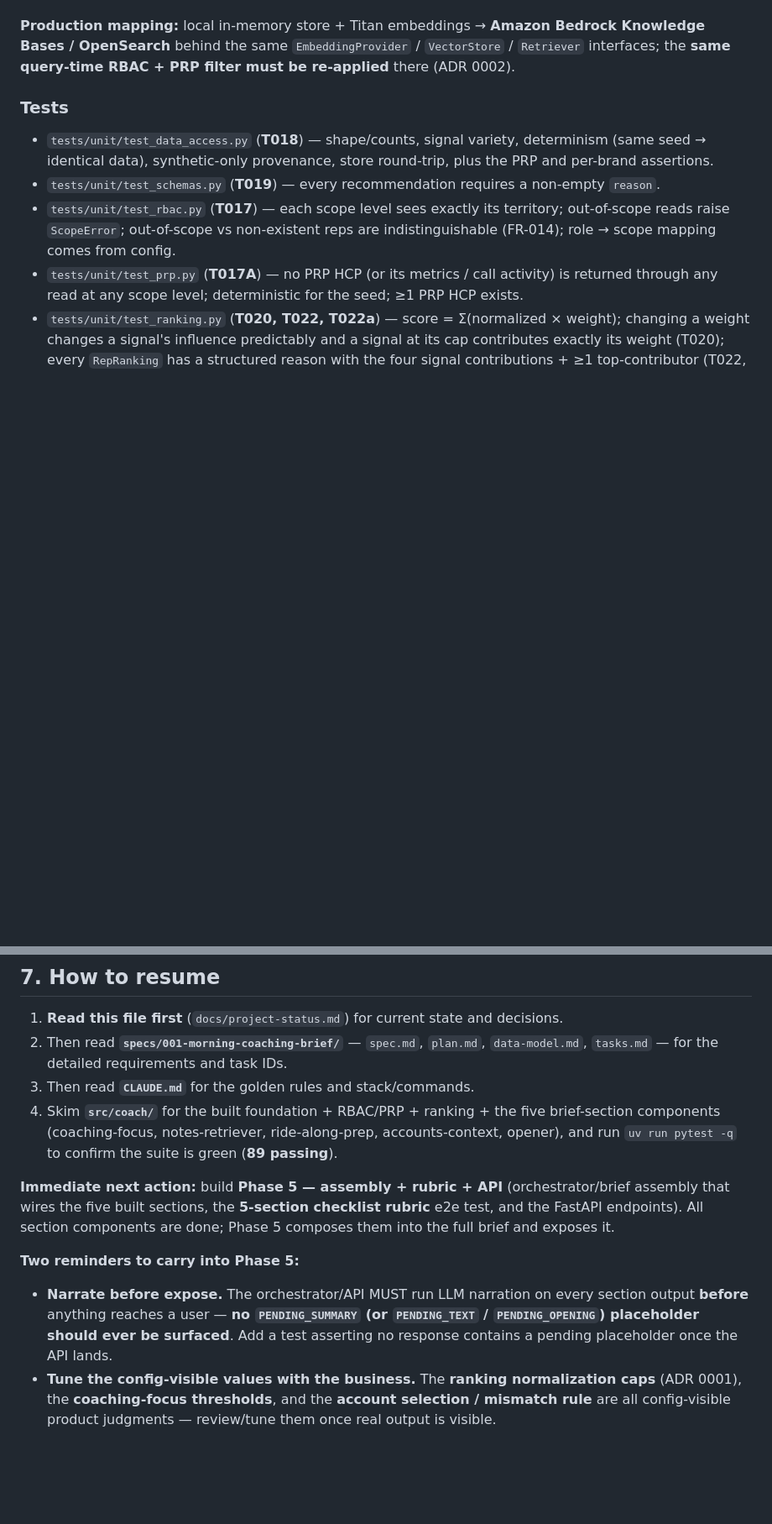
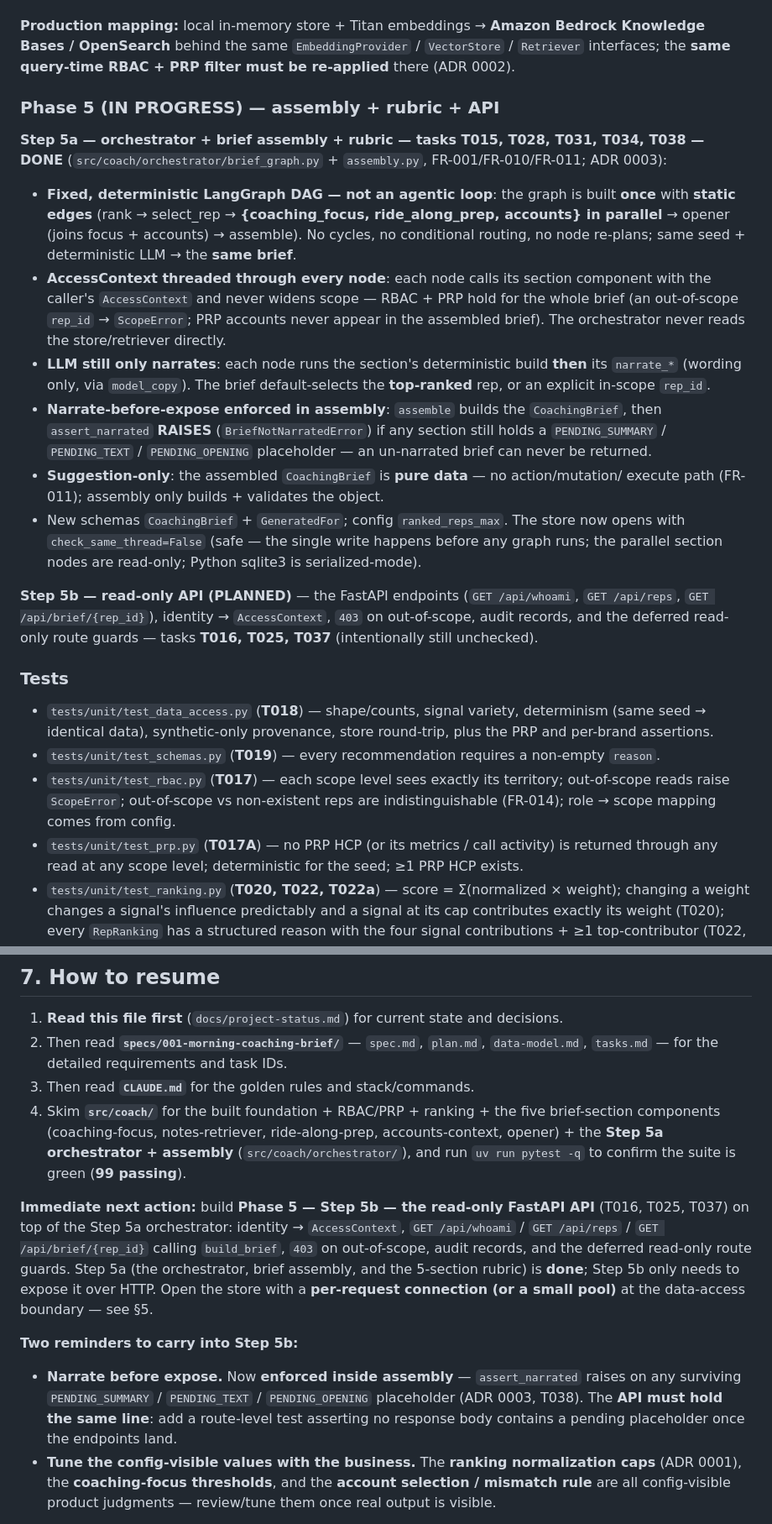
Before and after one commit to sunilpradhansharma/field-intelligence-coach-agent, a Markdown page: docs/project-status.md, 2 parts joined by grey strips. Shown at 84% size. Drawn GitHub-style; blank space fills up the shorter version.

Commit message:
Record Phase 5 Step 5a (orchestrator, assembly, rubric) done in project status

```diff
--- a/docs/project-status.md
+++ b/docs/project-status.md
@@ -241,6 +241,35 @@ FR-009/FR-010/FR-011/FR-018):
 Bases / OpenSearch** behind the same `EmbeddingProvider` / `VectorStore` / `Retriever`
 interfaces; the **same query-time RBAC + PRP filter must be re-applied** there (ADR 0002).
 
+### Phase 5 (IN PROGRESS) — assembly + rubric + API
+**Step 5a — orchestrator + brief assembly + rubric — tasks T015, T028, T031, T034, T038 — DONE**
+(`src/coach/orchestrator/brief_graph.py` + `assembly.py`, FR-001/FR-010/FR-011; ADR 0003):
+- **Fixed, deterministic LangGraph DAG — not an agentic loop**: the graph is built **once**
+  with **static edges** (rank → select_rep → **{coaching_focus, ride_along_prep, accounts} in
+  parallel** → opener (joins focus + accounts) → assemble). No cycles, no conditional routing,
+  no node re-plans; same seed + deterministic LLM → the **same brief**.
+- **AccessContext threaded through every node**: each node calls its section component with the
+  caller's `AccessContext` and never widens scope — RBAC + PRP hold for the whole brief (an
+  out-of-scope `rep_id` → `ScopeError`; PRP accounts never appear in the assembled brief). The
+  orchestrator never reads the store/retriever directly.
+- **LLM still only narrates**: each node runs the section's deterministic build **then** its
+  `narrate_*` (wording only, via `model_copy`). The brief default-selects the **top-ranked**
+  rep, or an explicit in-scope `rep_id`.
+- **Narrate-before-expose enforced in assembly**: `assemble` builds the `CoachingBrief`, then
+  `assert_narrated` **RAISES** (`BriefNotNarratedError`) if any section still holds a
+  `PENDING_SUMMARY` / `PENDING_TEXT` / `PENDING_OPENING` placeholder — an un-narrated brief can
+  never be returned.
+- **Suggestion-only**: the assembled `CoachingBrief` is **pure data** — no action/mutation/
+  execute path (FR-011); assembly only builds + validates the object.
+- New schemas `CoachingBrief` + `GeneratedFor`; config `ranked_reps_max`. The store now opens
+  with `check_same_thread=False` (safe — the single write happens before any graph runs; the
+  parallel section nodes are read-only; Python sqlite3 is serialized-mode).
+
+**Step 5b — read-only API (PLANNED)** — the FastAPI endpoints (`GET /api/whoami`, `GET /api/reps`,
+`GET /api/brief/{rep_id}`), identity → `AccessContext`, `403` on out-of-scope, audit records,
+and the deferred read-only route guards — tasks **T016, T025, T037** (intentionally still
+unchecked).
+
 ### Tests
 - `tests/unit/test_data_access.py` (**T018**) — shape/counts, signal variety, determinism
   (same seed → identical data), synthetic-only provenance, store round-trip, plus the
@@ -450,19 +500,22 @@ constitution → specify → clarify → plan → tasks → analyze. The feature
    `data-model.md`, `tasks.md` — for the detailed requirements and task IDs.
 3. Then read **`CLAUDE.md`** for the golden rules and stack/commands.
 4. Skim **`src/coach/`** for the built foundation + RBAC/PRP + ranking + the five brief-section
-   components (coaching-focus, notes-retriever, ride-along-prep, accounts-context, opener),
-   and run `uv run pytest -q` to confirm the suite is green (**89 passing**).
+   components (coaching-focus, notes-retriever, ride-along-prep, accounts-context, opener) +
+   the **Step 5a orchestrator + assembly** (`src/coach/orchestrator/`),
+   and run `uv run pytest -q` to confirm the suite is green (**99 passing**).
 
-**Immediate next action:** build **Phase 5 — assembly + rubric + API** (orchestrator/brief
-assembly that wires the five built sections, the **5-section checklist rubric** e2e test, and
-the FastAPI endpoints). All section components are done; Phase 5 composes them into the full
-brief and exposes it.
+**Immediate next action:** build **Phase 5 — Step 5b — the read-only FastAPI API** (T016, T025,
+T037) on top of the Step 5a orchestrator: identity → `AccessContext`, `GET /api/whoami` /
+`GET /api/reps` / `GET /api/brief/{rep_id}` calling `build_brief`, `403` on out-of-scope, audit
+records, and the deferred read-only route guards. Step 5a (the orchestrator, brief assembly, and
+the 5-section rubric) is **done**; Step 5b only needs to expose it over HTTP. Open the store with
+a **per-request connection (or a small pool)** at the data-access boundary — see §5.
 
-**Two reminders to carry into Phase 5:**
-- **Narrate before expose.** The orchestrator/API MUST run LLM narration on every section
-  output **before** anything reaches a user — **no `PENDING_SUMMARY` (or `PENDING_TEXT` /
-  `PENDING_OPENING`) placeholder should ever be surfaced**. Add a test asserting no response
-  contains a pending placeholder once the API lands.
+**Two reminders to carry into Step 5b:**
+- **Narrate before expose.** Now **enforced inside assembly** — `assert_narrated` raises on any
+  surviving `PENDING_SUMMARY` / `PENDING_TEXT` / `PENDING_OPENING` placeholder (ADR 0003, T038).
+  The **API must hold the same line**: add a route-level test asserting no response body contains
+  a pending placeholder once the endpoints land.
 - **Tune the config-visible values with the business.** The **ranking normalization caps**
   (ADR 0001), the **coaching-focus thresholds**, and the **account selection / mismatch rule**
   are all config-visible product judgments — review/tune them once real output is visible.
```
Also changed, not shown: other parts of docs/project-status.md (+40 -19 lines).
